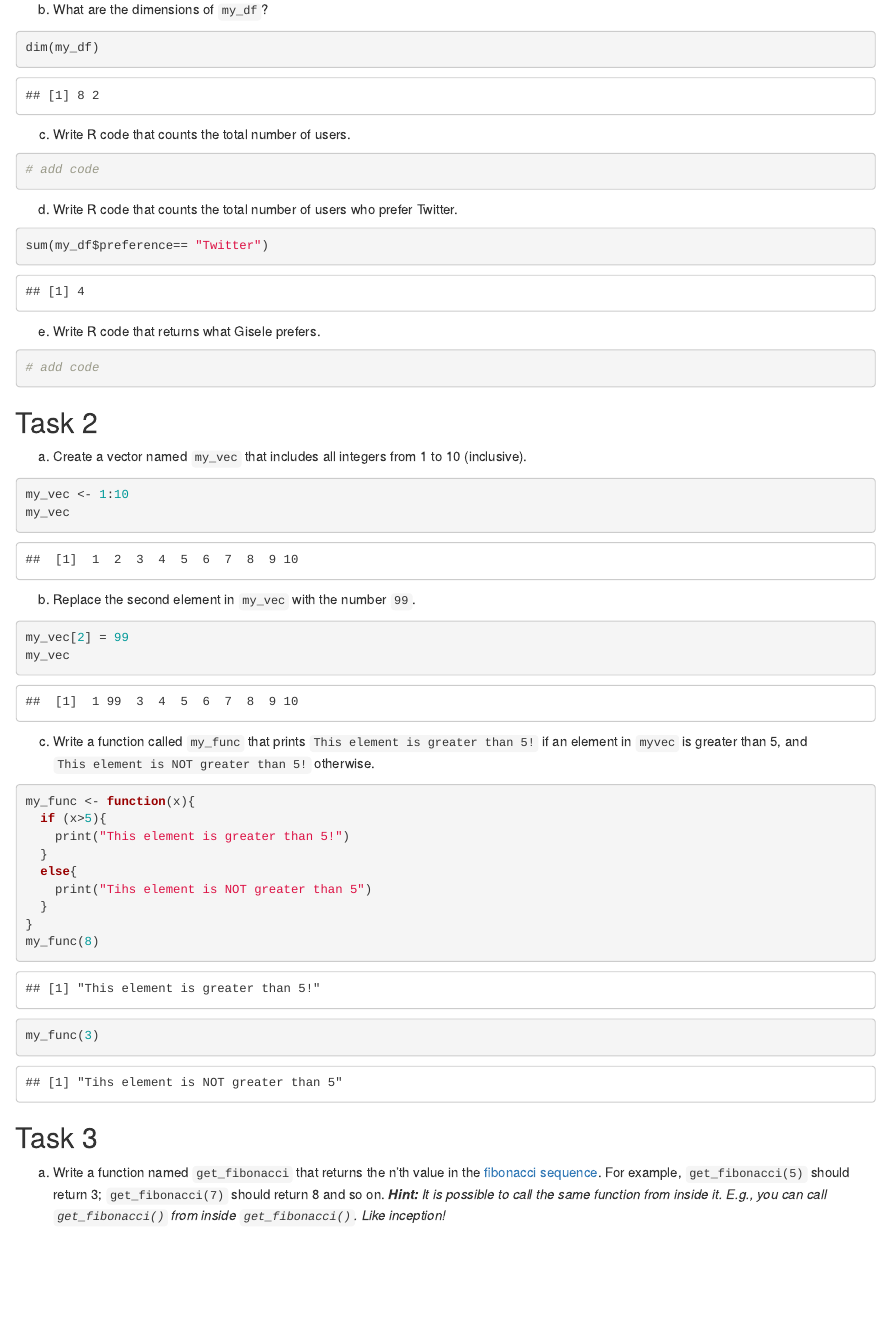
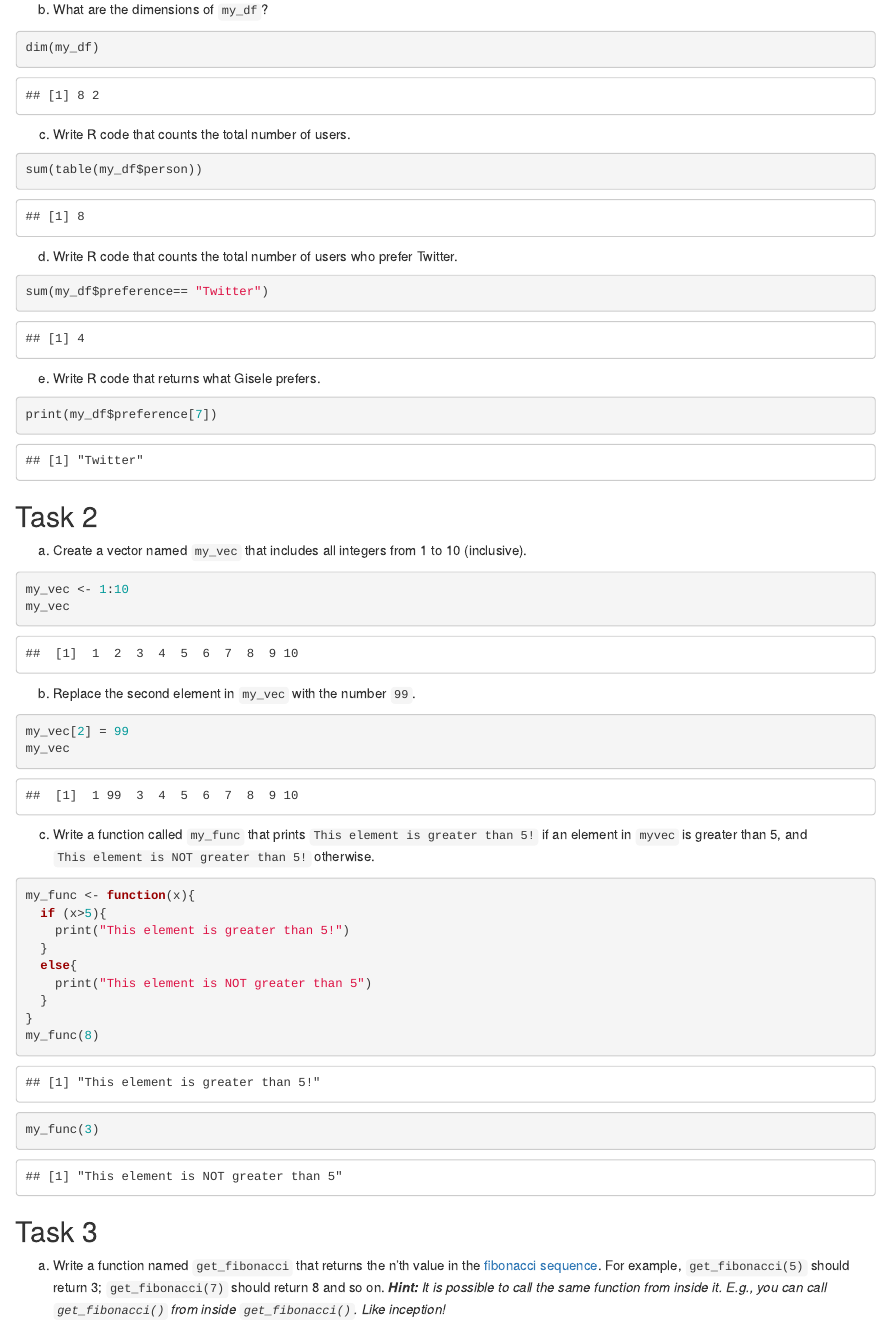
Before and after one commit to KennedyOdongo/DATA-180-Introduction-to-Data-Science--Section-2, an R Markdown document (hw1/hw1.Rmd): the page in a window 1100 px wide, from 1150 px down. The pictures show the output file hw1/hw1.html that the author committed with the source, opened offline.

Commit message:
Updated and completed HW1

````diff
--- a/hw1/hw1.Rmd
+++ b/hw1/hw1.Rmd
@@ -53,7 +53,7 @@ dim(my_df)
 c) Write R code that counts the total number of users.
 
 ```{r}
-# add code
+sum(table(my_df$person))
 ```
 
 d) Write R code that counts the total number of users who prefer Twitter.
@@ -65,7 +65,7 @@ sum(my_df$preference== "Twitter")
 e) Write R code that returns what Gisele prefers.
 
 ```{r}
-# add code
+print(my_df$preference[7])
 ```
 
 ## Task 2
@@ -91,7 +91,7 @@ my_func <- function(x){
     print("This element is greater than 5!")
   }
   else{
-    print("Tihs element is NOT greater than 5")
+    print("This element is NOT greater than 5")
   }
 }
 my_func(8)
````
Also changed, not shown: hw1/hw1.html, hw1/hw1.Rmd (2 more changed lines).
